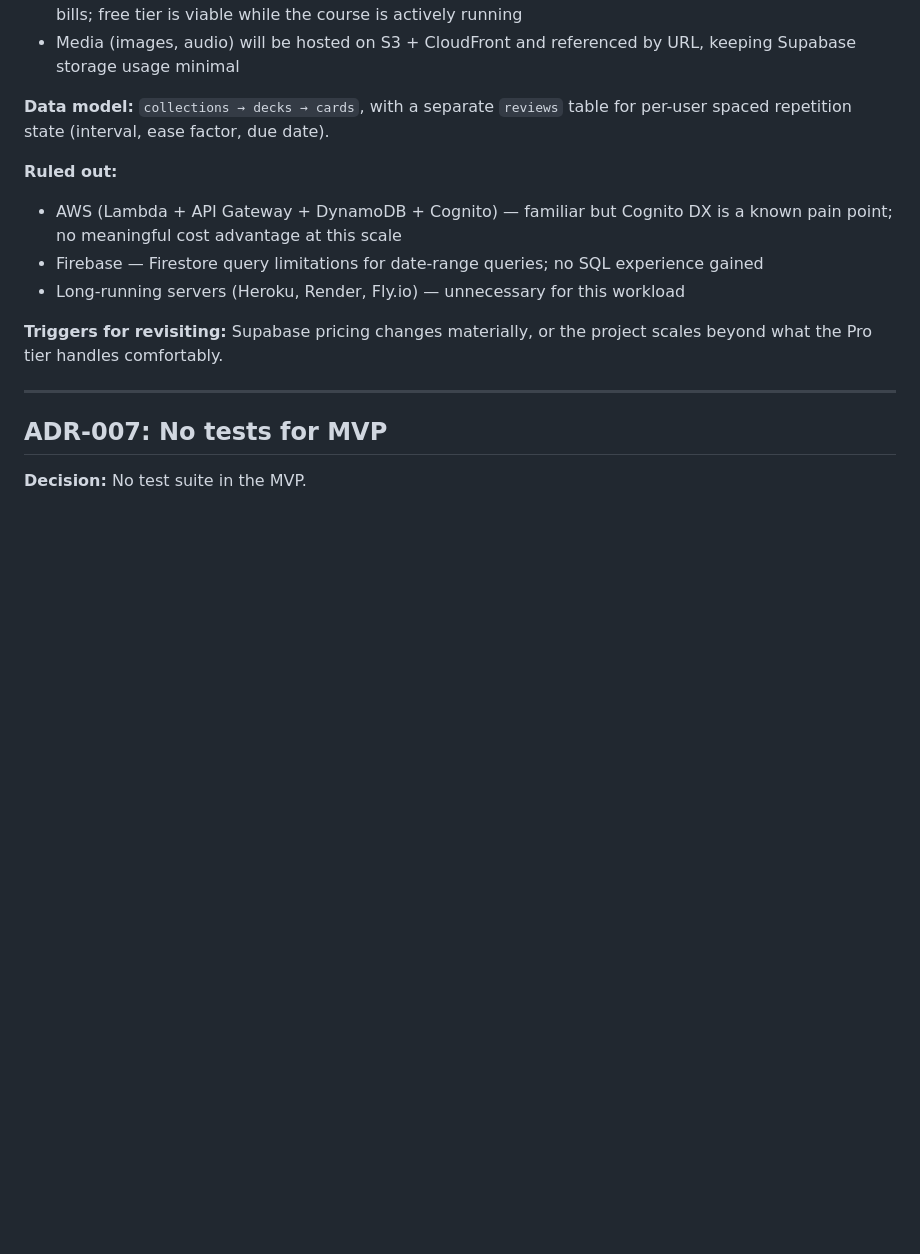
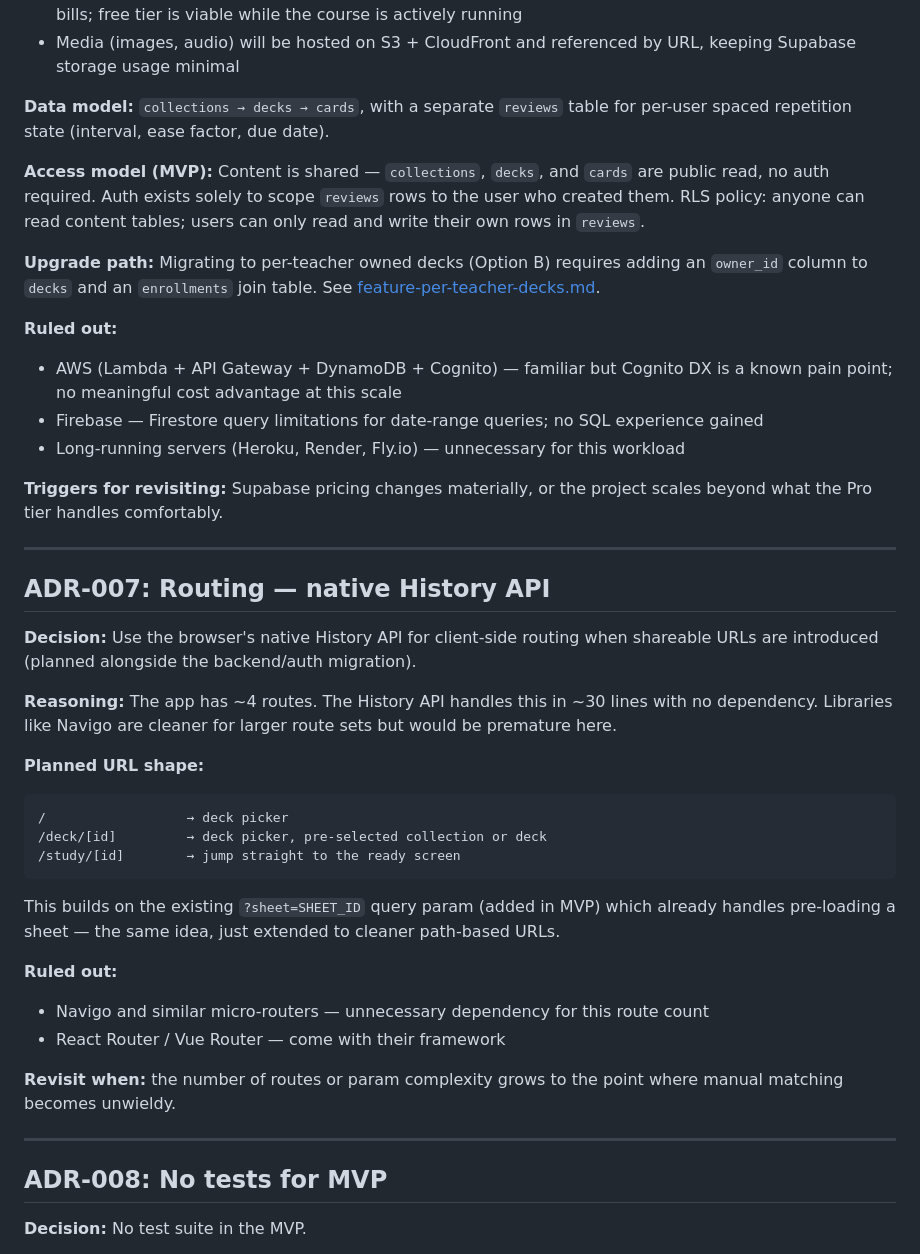
Before and after one commit to ThijsJung/flash, a Markdown page: docs/architecture.md, the part around the change. Drawn GitHub-style; blank space fills up the shorter version.

Commit message:
Add ADR-007 (routing) and clarify backend access model
Document the decision to use the native History API for client-side
routing. Add access model summary (Option A) and note the upgrade
path to per-teacher owned decks.

Co-Authored-By: Claude Sonnet 4.6 <noreply@anthropic.com>

````diff
--- a/docs/architecture.md
+++ b/docs/architecture.md
@@ -76,6 +76,10 @@ flash/
 
 **Data model:** `collections → decks → cards`, with a separate `reviews` table for per-user spaced repetition state (interval, ease factor, due date).
 
+**Access model (MVP):** Content is shared — `collections`, `decks`, and `cards` are public read, no auth required. Auth exists solely to scope `reviews` rows to the user who created them. RLS policy: anyone can read content tables; users can only read and write their own rows in `reviews`.
+
+**Upgrade path:** Migrating to per-teacher owned decks (Option B) requires adding an `owner_id` column to `decks` and an `enrollments` join table. See [feature-per-teacher-decks.md](feature-per-teacher-decks.md).
+
 **Ruled out:**
 - AWS (Lambda + API Gateway + DynamoDB + Cognito) — familiar but Cognito DX is a known pain point; no meaningful cost advantage at this scale
 - Firebase — Firestore query limitations for date-range queries; no SQL experience gained
@@ -85,7 +89,30 @@ flash/
 
 ---
 
-## ADR-007: No tests for MVP
+## ADR-007: Routing — native History API
+
+**Decision:** Use the browser's native History API for client-side routing when shareable URLs are introduced (planned alongside the backend/auth migration).
+
+**Reasoning:** The app has ~4 routes. The History API handles this in ~30 lines with no dependency. Libraries like Navigo are cleaner for larger route sets but would be premature here.
+
+**Planned URL shape:**
+```
+/                  → deck picker
+/deck/[id]         → deck picker, pre-selected collection or deck
+/study/[id]        → jump straight to the ready screen
+```
+
+This builds on the existing `?sheet=SHEET_ID` query param (added in MVP) which already handles pre-loading a sheet — the same idea, just extended to cleaner path-based URLs.
+
+**Ruled out:**
+- Navigo and similar micro-routers — unnecessary dependency for this route count
+- React Router / Vue Router — come with their framework
+
+**Revisit when:** the number of routes or param complexity grows to the point where manual matching becomes unwieldy.
+
+---
+
+## ADR-008: No tests for MVP
 
 **Decision:** No test suite in the MVP.
 
````
